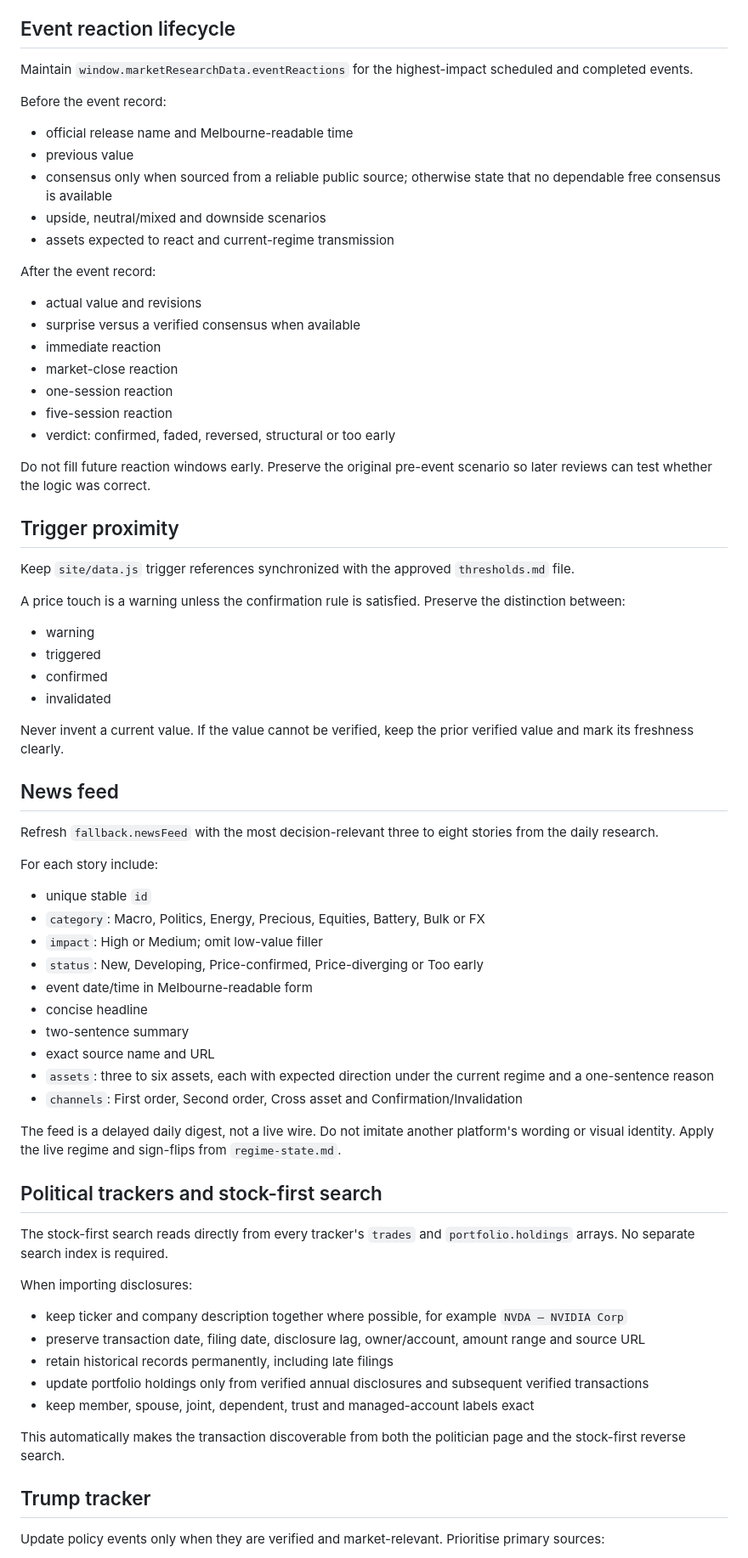
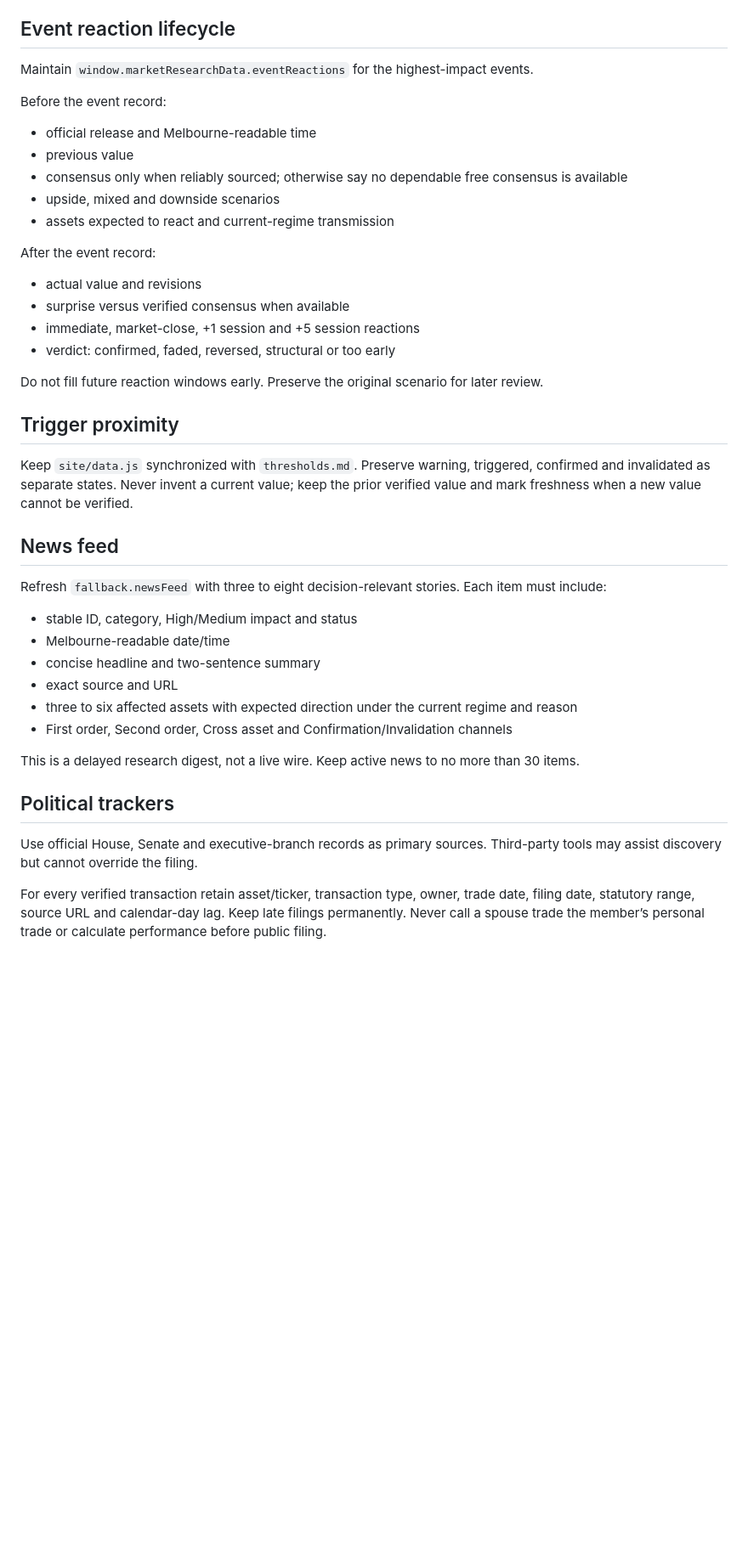
Before and after one commit to TheDiamondDealer/market-brief, a Markdown page: prompts/site-update.md, the part around one of its changes. Shown at 85% size. Drawn GitHub-style; blank space fills up the shorter version.

```diff
--- a/prompts/site-update.md
+++ b/prompts/site-update.md
@@ -111,75 +135,45 @@ For each updated item retain the exact source, observation date/freshness and on
 
 ## Event reaction lifecycle
 
-Maintain `window.marketResearchData.eventReactions` for the highest-impact scheduled and completed events.
+Maintain `window.marketResearchData.eventReactions` for the highest-impact events.
 
 Before the event record:
 
-- official release name and Melbourne-readable time
+- official release and Melbourne-readable time
 - previous value
-- consensus only when sourced from a reliable public source; otherwise state that no dependable free consensus is available
-- upside, neutral/mixed and downside scenarios
+- consensus only when reliably sourced; otherwise say no dependable free consensus is available
+- upside, mixed and downside scenarios
 - assets expected to react and current-regime transmission
 
 After the event record:
 
 - actual value and revisions
-- surprise versus a verified consensus when available
-- immediate reaction
-- market-close reaction
-- one-session reaction
-- five-session reaction
+- surprise versus verified consensus when available
+- immediate, market-close, +1 session and +5 session reactions
 - verdict: confirmed, faded, reversed, structural or too early
 
-Do not fill future reaction windows early. Preserve the original pre-event scenario so later reviews can test whether the logic was correct.
+Do not fill future reaction windows early. Preserve the original scenario for later review.
 
 ## Trigger proximity
 
-Keep `site/data.js` trigger references synchronized with the approved `thresholds.md` file.
-
-A price touch is a warning unless the confirmation rule is satisfied. Preserve the distinction between:
-
-- warning
-- triggered
-- confirmed
-- invalidated
-
-Never invent a current value. If the value cannot be verified, keep the prior verified value and mark its freshness clearly.
+Keep `site/data.js` synchronized with `thresholds.md`. Preserve warning, triggered, confirmed and invalidated as separate states. Never invent a current value; keep the prior verified value and mark freshness when a new value cannot be verified.
 
 ## News feed
 
-Refresh `fallback.newsFeed` with the most decision-relevant three to eight stories from the daily research.
+Refresh `fallback.newsFeed` with three to eight decision-relevant stories. Each item must include:
 
-For each story include:
+- stable ID, category, High/Medium impact and status
+- Melbourne-readable date/time
+- concise headline and two-sentence summary
+- exact source and URL
+- three to six affected assets with expected direction under the current regime and reason
+- First order, Second order, Cross asset and Confirmation/Invalidation channels
 
-- unique stable `id`
-- `category`: Macro, Politics, Energy, Precious, Equities, Battery, Bulk or FX
-- `impact`: High or Medium; omit low-value filler
-- `status`: New, Developing, Price-confirmed, Price-diverging or Too early
-- event date/time in Melbourne-readable form
-- concise headline
-- two-sentence summary
-- exact source name and URL
-- `assets`: three to six assets, each with expected direction under the current regime and a one-sentence reason
-- `channels`: First order, Second order, Cross asset and Confirmation/Invalidation
+This is a delayed research digest, not a live wire. Keep active news to no more than 30 items.
 
-The feed is a delayed daily digest, not a live wire. Do not imitate another platform's wording or visual identity. Apply the live regime and sign-flips from `regime-state.md`.
+## Political trackers
 
-## Political trackers and stock-first search
+Use official House, Senate and executive-branch records as primary sources. Third-party tools may assist discovery but cannot override the filing.
 
-The stock-first search reads directly from every tracker's `trades` and `portfolio.holdings` arrays. No separate search index is required.
+For every verified transaction retain asset/ticker, transaction type, owner, trade date, filing date, statutory range, source URL and calendar-day lag. Keep late filings permanently. Never call a spouse trade the member’s personal trade or calculate performance before public filing.
 
-When importing disclosures:
-
-- keep ticker and company description together where possible, for example `NVDA — NVIDIA Corp`
-- preserve transaction date, filing date, disclosure lag, owner/account, amount range and source URL
-- retain historical records permanently, including late filings
-- update portfolio holdings only from verified annual disclosures and subsequent verified transactions
-- keep member, spouse, joint, dependent, trust and managed-account labels exact
-
-This automatically makes the transaction discoverable from both the politician page and the stock-first reverse search.
-
-## Trump tracker
-
-Update policy events only when they are verified and market-relevant. Prioritise primary sources:
-
```
Also changed, not shown: other parts of prompts/site-update.md (+91 -96 lines).
